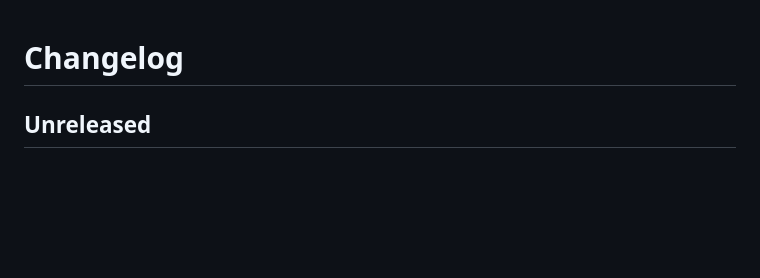
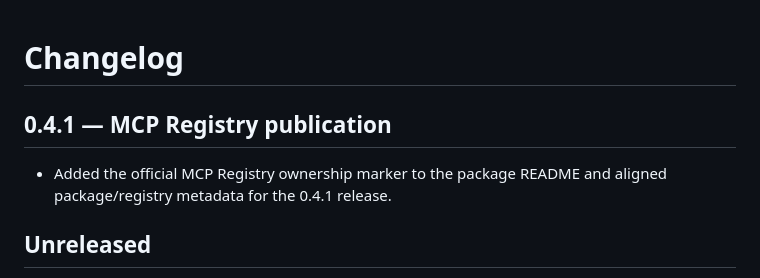
Before and after one commit to rllibo833-sudo/Steadfast, a Markdown page: CHANGELOG.md, the part around the change. Drawn GitHub-style; blank space fills up the shorter version.

Commit message:
docs(changelog): record 0.4.1 registry release

```diff
--- a/CHANGELOG.md
+++ b/CHANGELOG.md
@@ -1,4 +1,7 @@
 # Changelog
+
+## 0.4.1 — MCP Registry publication
+- Added the official MCP Registry ownership marker to the package README and aligned package/registry metadata for the 0.4.1 release.
 
 ## Unreleased
 - Added a copy-ready consumer GitHub Actions workflow and an adoption guide focused on real-repository evaluation and actionable feedback.
```
